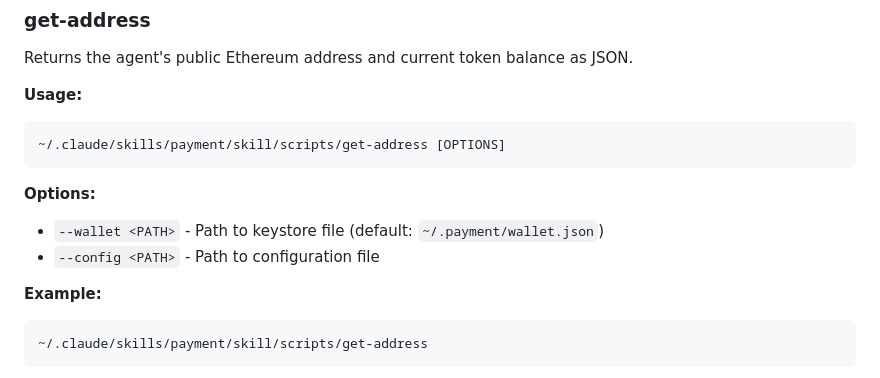
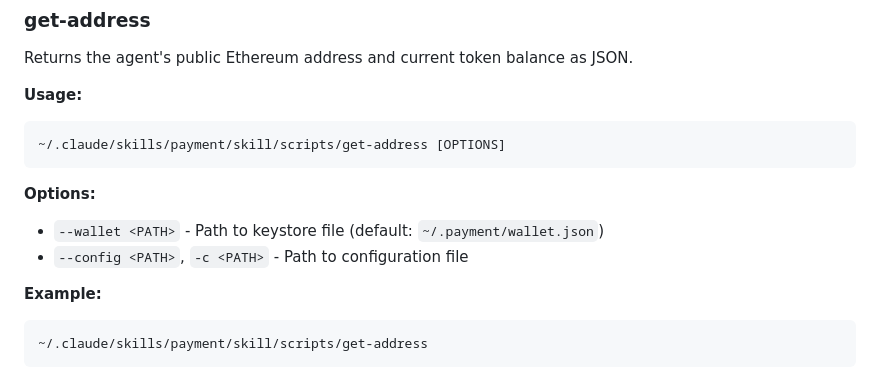
Before and after one commit to second-state/payment-skill, a Markdown page: skill/skill.md, the part around the change. Drawn GitHub-style.

Commit message:
Update skill/skill.md
Co-authored-by: Copilot <175728472+Copilot@users.noreply.github.com>

````diff
--- a/skill/skill.md
+++ b/skill/skill.md
@@ -97,7 +97,7 @@ Returns the agent's public Ethereum address and current token balance as JSON.
 
 **Options:**
 - `--wallet <PATH>` - Path to keystore file (default: `~/.payment/wallet.json`)
-- `--config <PATH>` - Path to configuration file
+- `--config <PATH>`, `-c <PATH>` - Path to configuration file
 
 **Example:**
 ```bash
````
